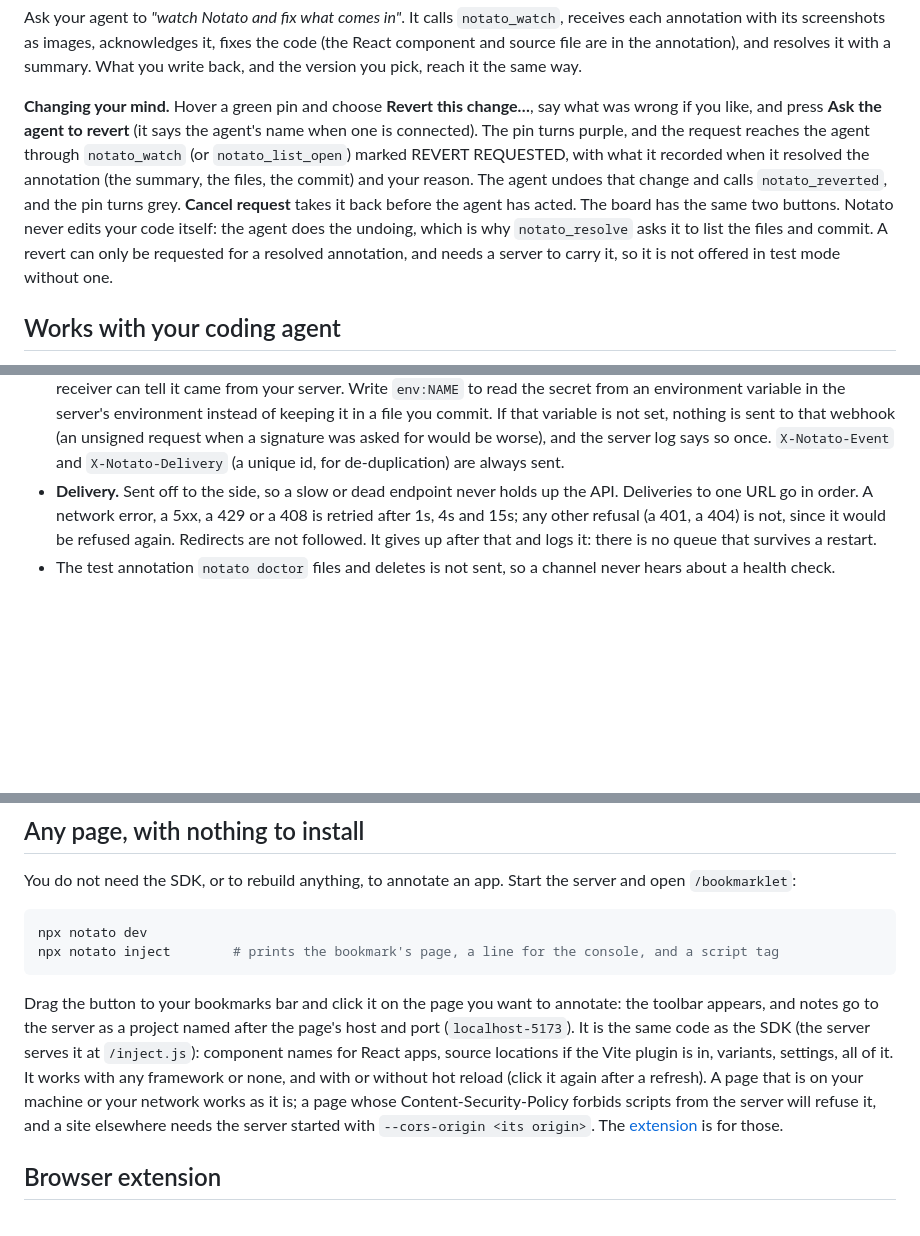
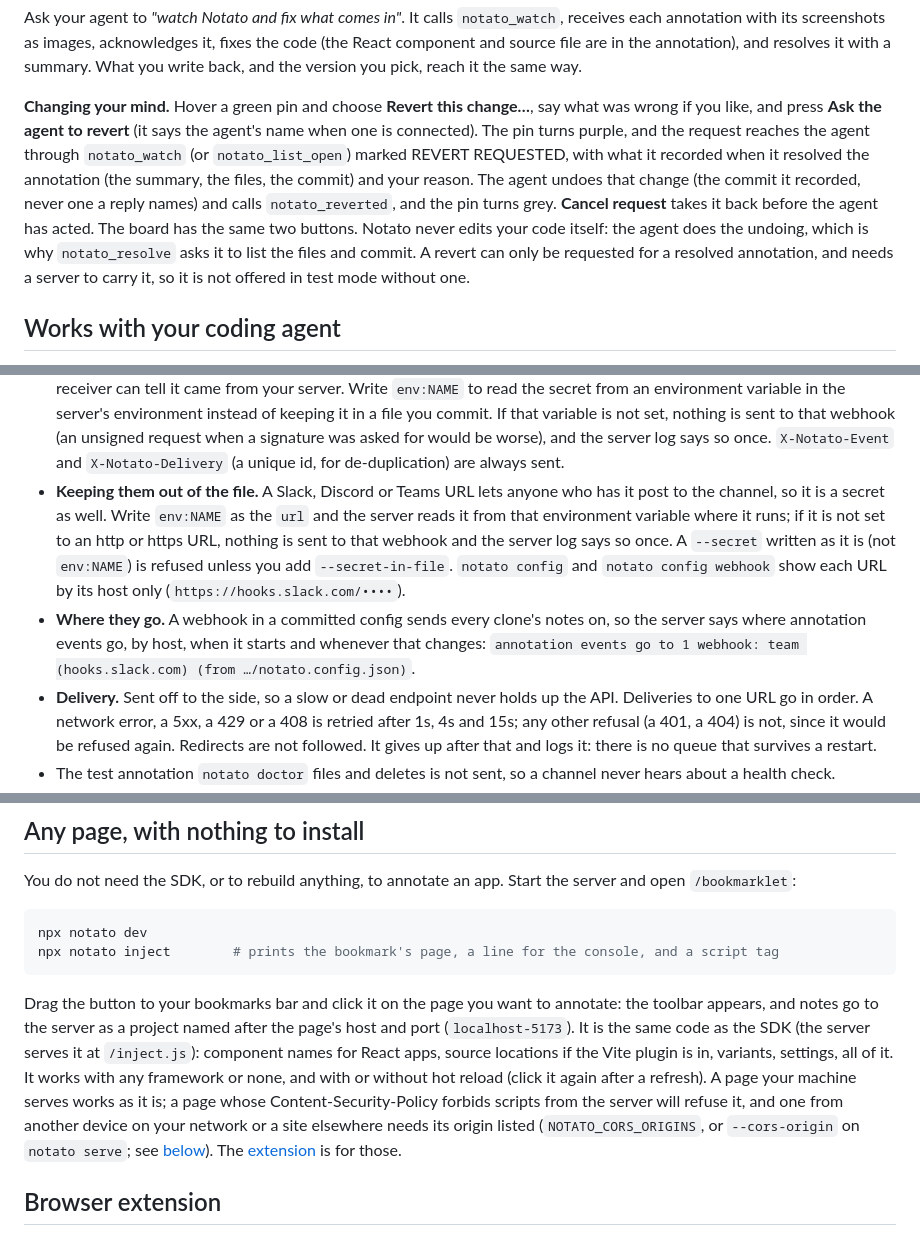
Before and after one commit to notatorg/notato, a Markdown page: README.md, 3 parts joined by grey strips. Drawn GitHub-style; blank space fills up the shorter version.

````diff
--- a/README.md
+++ b/README.md
@@ -105,7 +105,7 @@ Press **Alt+Shift+A** (or the toolbar button), then click an element (disabled b
 
 Ask your agent to _"watch Notato and fix what comes in"_. It calls `notato_watch`, receives each annotation with its screenshots as images, acknowledges it, fixes the code (the React component and source file are in the annotation), and resolves it with a summary. What you write back, and the version you pick, reach it the same way.
 
-**Changing your mind.** Hover a green pin and choose **Revert this change…**, say what was wrong if you like, and press **Ask the agent to revert** (it says the agent's name when one is connected). The pin turns purple, and the request reaches the agent through `notato_watch` (or `notato_list_open`) marked REVERT REQUESTED, with what it recorded when it resolved the annotation (the summary, the files, the commit) and your reason. The agent undoes that change and calls `notato_reverted`, and the pin turns grey. **Cancel request** takes it back before the agent has acted. The board has the same two buttons. Notato never edits your code itself: the agent does the undoing, which is why `notato_resolve` asks it to list the files and commit. A revert can only be requested for a resolved annotation, and needs a server to carry it, so it is not offered in test mode without one.
+**Changing your mind.** Hover a green pin and choose **Revert this change…**, say what was wrong if you like, and press **Ask the agent to revert** (it says the agent's name when one is connected). The pin turns purple, and the request reaches the agent through `notato_watch` (or `notato_list_open`) marked REVERT REQUESTED, with what it recorded when it resolved the annotation (the summary, the files, the commit) and your reason. The agent undoes that change (the commit it recorded, never one a reply names) and calls `notato_reverted`, and the pin turns grey. **Cancel request** takes it back before the agent has acted. The board has the same two buttons. Notato never edits your code itself: the agent does the undoing, which is why `notato_resolve` asks it to list the files and commit. A revert can only be requested for a resolved annotation, and needs a server to carry it, so it is not offered in test mode without one.
 
 ## Works with your coding agent
 
@@ -219,6 +219,8 @@ They live in `notato.config.json` (`"webhooks": [{ "url": …, "events": […],
 - **teams** posts an Adaptive Card in the message shape a Microsoft Teams workflow takes ("Post to a channel when a webhook request is received", or the chat version): what happened, the note, the latest reply, the page, status, severity and element, and a button to open the page when it is a web address. Use it for a Teams or Power Automate workflow URL; given `json`, those templates try to post the whole body as a card and Teams answers BadRequest.
 - **Screenshots.** A **teams** card shows the note's screenshot (a tap opens it full size), and a **json** payload adds `screenshotUrls: { full, crop }`. Teams fetches the image itself and can send no token, so each link is signed for that one image (`/shared/<id>.png?sig=…`, with a key in `share.key` beside the data) and opens nothing else without signing in. It needs an address the outside world can reach: the dev tunnel's with `notato dev --tunnel`, or `NOTATO_PUBLIC_URL` (for `notato serve` behind a proxy, say). Without one, messages go without the screenshot. The images load while the server is running. `"screenshots": false` on a webhook (or the switch in the board) leaves them out.
 - **Signing.** With a `secret`, each body is signed: `X-Notato-Signature: sha256=<HMAC-SHA256 of the raw body>`, so the receiver can tell it came from your server. Write `env:NAME` to read the secret from an environment variable in the server's environment instead of keeping it in a file you commit. If that variable is not set, nothing is sent to that webhook (an unsigned request when a signature was asked for would be worse), and the server log says so once. `X-Notato-Event` and `X-Notato-Delivery` (a unique id, for de-duplication) are always sent.
+- **Keeping them out of the file.** A Slack, Discord or Teams URL lets anyone who has it post to the channel, so it is a secret as well. Write `env:NAME` as the `url` and the server reads it from that environment variable where it runs; if it is not set to an http or https URL, nothing is sent to that webhook and the server log says so once. A `--secret` written as it is (not `env:NAME`) is refused unless you add `--secret-in-file`. `notato config` and `notato config webhook` show each URL by its host only (`https://hooks.slack.com/••••`).
+- **Where they go.** A webhook in a committed config sends every clone's notes on, so the server says where annotation events go, by host, when it starts and whenever that changes: `annotation events go to 1 webhook: team (hooks.slack.com) (from …/notato.config.json)`.
 - **Delivery.** Sent off to the side, so a slow or dead endpoint never holds up the API. Deliveries to one URL go in order. A network error, a 5xx, a 429 or a 408 is retried after 1s, 4s and 15s; any other refusal (a 401, a 404) is not, since it would be refused again. Redirects are not followed. It gives up after that and logs it: there is no queue that survives a restart.
 - The test annotation `notato doctor` files and deletes is not sent, so a channel never hears about a health check.
 - A broken config file sends nothing and screenshots stay off (see above); `doctor` and `notato config` say so.
@@ -250,7 +252,7 @@ npx notato dev
 npx notato inject        # prints the bookmark's page, a line for the console, and a script tag
 ```
 
-Drag the button to your bookmarks bar and click it on the page you want to annotate: the toolbar appears, and notes go to the server as a project named after the page's host and port (`localhost-5173`). It is the same code as the SDK (the server serves it at `/inject.js`): component names for React apps, source locations if the Vite plugin is in, variants, settings, all of it. It works with any framework or none, and with or without hot reload (click it again after a refresh). A page that is on your machine or your network works as it is; a page whose Content-Security-Policy forbids scripts from the server will refuse it, and a site elsewhere needs the server started with `--cors-origin <its origin>`. The [extension](#browser-extension) is for those.
+Drag the button to your bookmarks bar and click it on the page you want to annotate: the toolbar appears, and notes go to the server as a project named after the page's host and port (`localhost-5173`). It is the same code as the SDK (the server serves it at `/inject.js`): component names for React apps, source locations if the Vite plugin is in, variants, settings, all of it. It works with any framework or none, and with or without hot reload (click it again after a refresh). A page your machine serves works as it is; a page whose Content-Security-Policy forbids scripts from the server will refuse it, and one from another device on your network or a site elsewhere needs its origin listed (`NOTATO_CORS_ORIGINS`, or `--cors-origin` on `notato serve`; see [below](#mcp-tools)). The [extension](#browser-extension) is for those.
 
 ## Browser extension
 
````
Also changed, not shown: other parts of README.md (+9 -6 lines).
